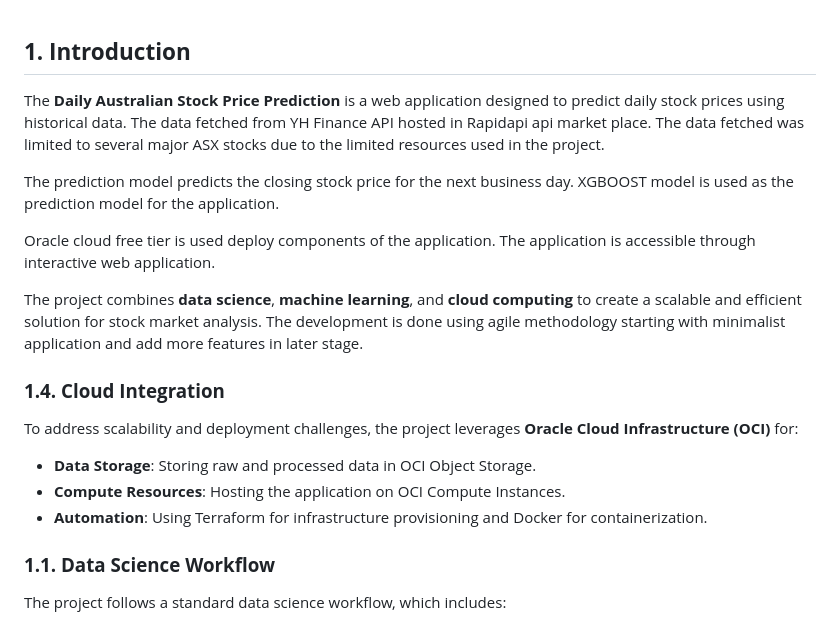
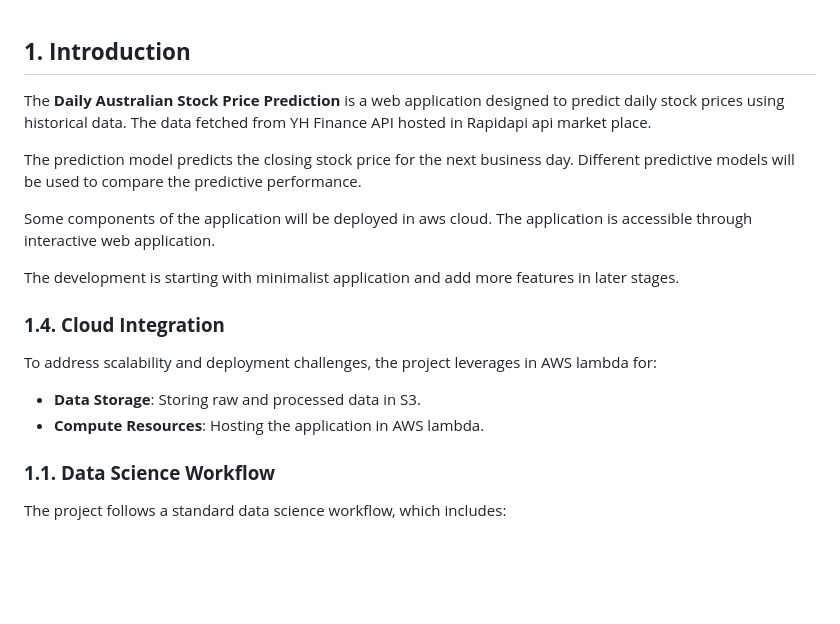
Before and after one commit to Bath1988/Daily-Australian-Stock-Price-Prediction, a Markdown page: README.md, the part around one of its changes. Drawn GitHub-style; blank space fills up the shorter version.

```diff
--- a/README.md
+++ b/README.md
@@ -1,19 +1,19 @@
 ## **1. Introduction**
 
-The **Daily Australian Stock Price Prediction** is a web application designed to predict daily stock prices using historical data. The data fetched from YH Finance API hosted in Rapidapi api market place. The data fetched was limited to several major ASX stocks due to the limited resources used in the project.
+The **Daily Australian Stock Price Prediction** is a web application designed to predict daily stock prices using historical data. The data fetched from YH Finance API hosted in Rapidapi api market place.
 
-The prediction model predicts the closing stock price for the next business day. XGBOOST model is used as the prediction model for the application.
+The prediction model predicts the closing stock price for the next business day. Different predictive models will be used to compare the predictive performance.
 
-Oracle cloud free tier is used deploy components of the application.
+Some components of the application will be deployed in aws cloud.
 The application is accessible through interactive web application.
 
-The project combines **data science**, **machine learning**, and **cloud computing** to create a scalable and efficient solution for stock market analysis. The development is done using agile methodology starting with minimalist application and add more features in later stage.
+The development is starting with minimalist application and add more features in later stages.
 
 ### **1.4. Cloud Integration**
-To address scalability and deployment challenges, the project leverages **Oracle Cloud Infrastructure (OCI)** for:
-- **Data Storage**: Storing raw and processed data in OCI Object Storage.
-- **Compute Resources**: Hosting the application on OCI Compute Instances.
-- **Automation**: Using Terraform for infrastructure provisioning and Docker for containerization.
+To address scalability and deployment challenges, the project leverages in AWS lambda for:
+- **Data Storage**: Storing raw and processed data in S3.
+- **Compute Resources**: Hosting the application in AWS lambda.
+
 
 ### **1.1. Data Science Workflow**
 The project follows a standard data science workflow, which includes:
```
Also changed, not shown: other parts of README.md (+1 -52 lines).
